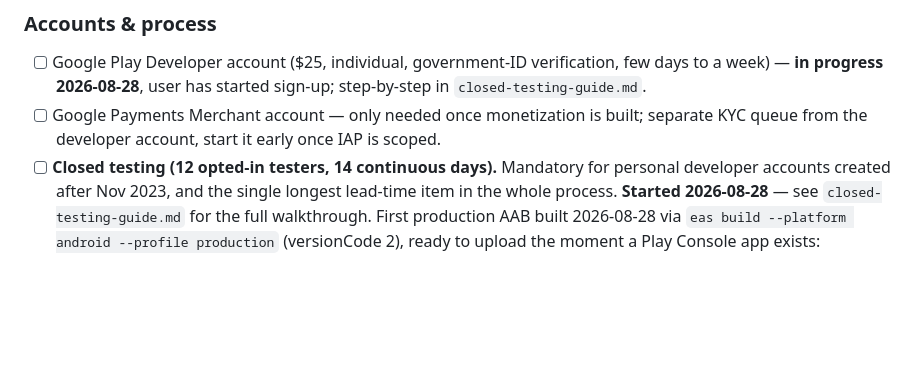
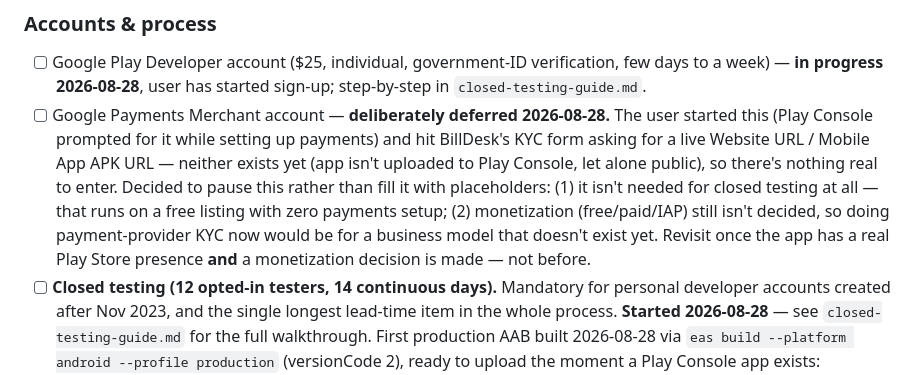
Before and after one commit to jsphemil/spending-tracker-mobile, a Markdown page: spec.md, the part around the change. GitHub-like rendering; blank space fills up the shorter version.

Commit message:
Defer Google Payments Merchant setup
Paused BillDesk KYC (asked for a Website/APK URL that doesn't exist
yet) — not needed for closed testing, and monetization isn't decided.
Documented the reasoning in spec.md so it isn't restarted prematurely.

Co-Authored-By: Claude Sonnet 5 <noreply@anthropic.com>

```diff
--- a/spec.md
+++ b/spec.md
@@ -999,9 +999,19 @@ Claude smart features, analytics, IAP)._
 - [ ] Google Play Developer account ($25, individual, government-ID
       verification, few days to a week) — **in progress 2026-08-28**,
       user has started sign-up; step-by-step in `closed-testing-guide.md`.
-- [ ] Google Payments Merchant account — only needed once
-      monetization is built; separate KYC queue from the developer
-      account, start it early once IAP is scoped.
+- [ ] Google Payments Merchant account — **deliberately deferred
+      2026-08-28.** The user started this (Play Console prompted for
+      it while setting up payments) and hit BillDesk's KYC form asking
+      for a live Website URL / Mobile App APK URL — neither exists yet
+      (app isn't uploaded to Play Console, let alone public), so
+      there's nothing real to enter. Decided to pause this rather than
+      fill it with placeholders: (1) it isn't needed for closed
+      testing at all — that runs on a free listing with zero payments
+      setup; (2) monetization (free/paid/IAP) still isn't decided, so
+      doing payment-provider KYC now would be for a business model
+      that doesn't exist yet. Revisit once the app has a real Play
+      Store presence **and** a monetization decision is made — not
+      before.
 - [ ] **Closed testing (12 opted-in testers, 14 continuous days).**
       Mandatory for personal developer accounts created after Nov
       2023, and the single longest lead-time item in the whole
```
